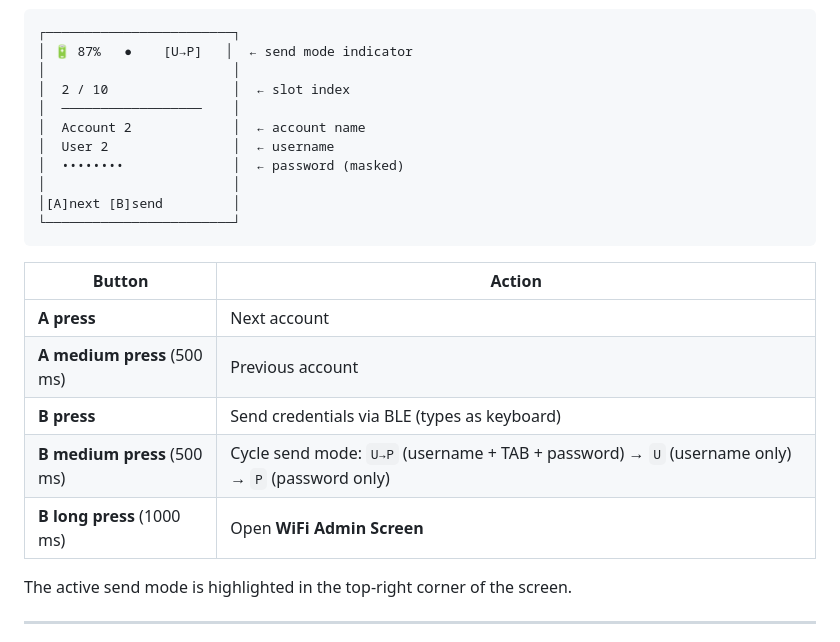
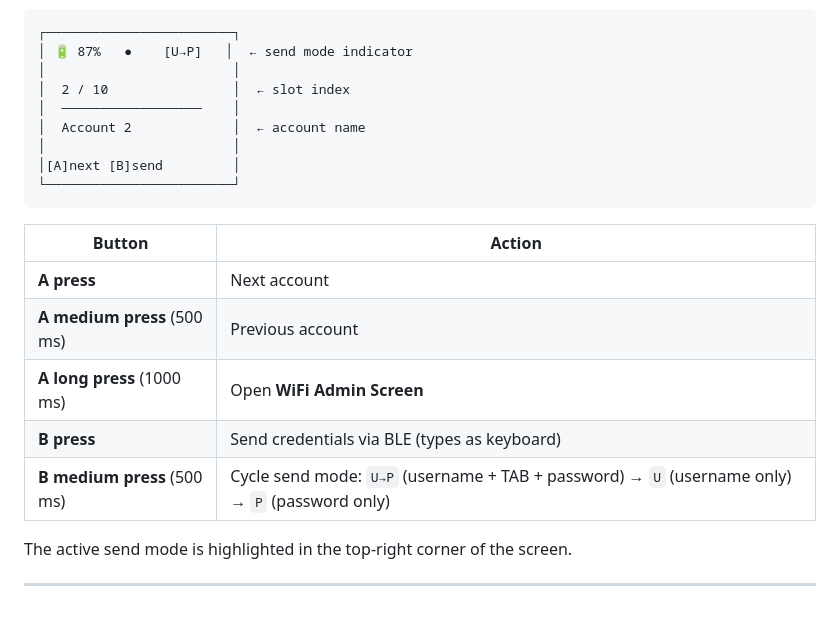
Before and after one commit to Joengenduvel/espwv32, a Markdown page: README.md, the part around the change. Drawn GitHub-style; blank space fills up the shorter version.

Commit message:
Make navigation consistent

````diff
--- a/README.md
+++ b/README.md
@@ -214,20 +214,18 @@ Browse and send stored credentials.
 │  2 / 10                │  ← slot index
 │  ──────────────────    │
 │  Account 2             │  ← account name
-│  User 2                │  ← username
-│  ••••••••              │  ← password (masked)
 │                        │
 │[A]next [B]send         │
 └────────────────────────┘
 ```
 
-| Button | Action |
-|--------|--------|
-| **A press** | Next account |
+| Button                      | Action |
+|-----------------------------|--------|
+| **A press**                 | Next account |
 | **A medium press** (500 ms) | Previous account |
-| **B press** | Send credentials via BLE (types as keyboard) |
+| **A long press** (1000 ms)  | Open **WiFi Admin Screen** |
+| **B press**                 | Send credentials via BLE (types as keyboard) |
 | **B medium press** (500 ms) | Cycle send mode: `U→P` (username + TAB + password) → `U` (username only) → `P` (password only) |
-| **B long press** (1000 ms) | Open **WiFi Admin Screen** |
 
 The active send mode is highlighted in the top-right corner of the screen.
 
````
